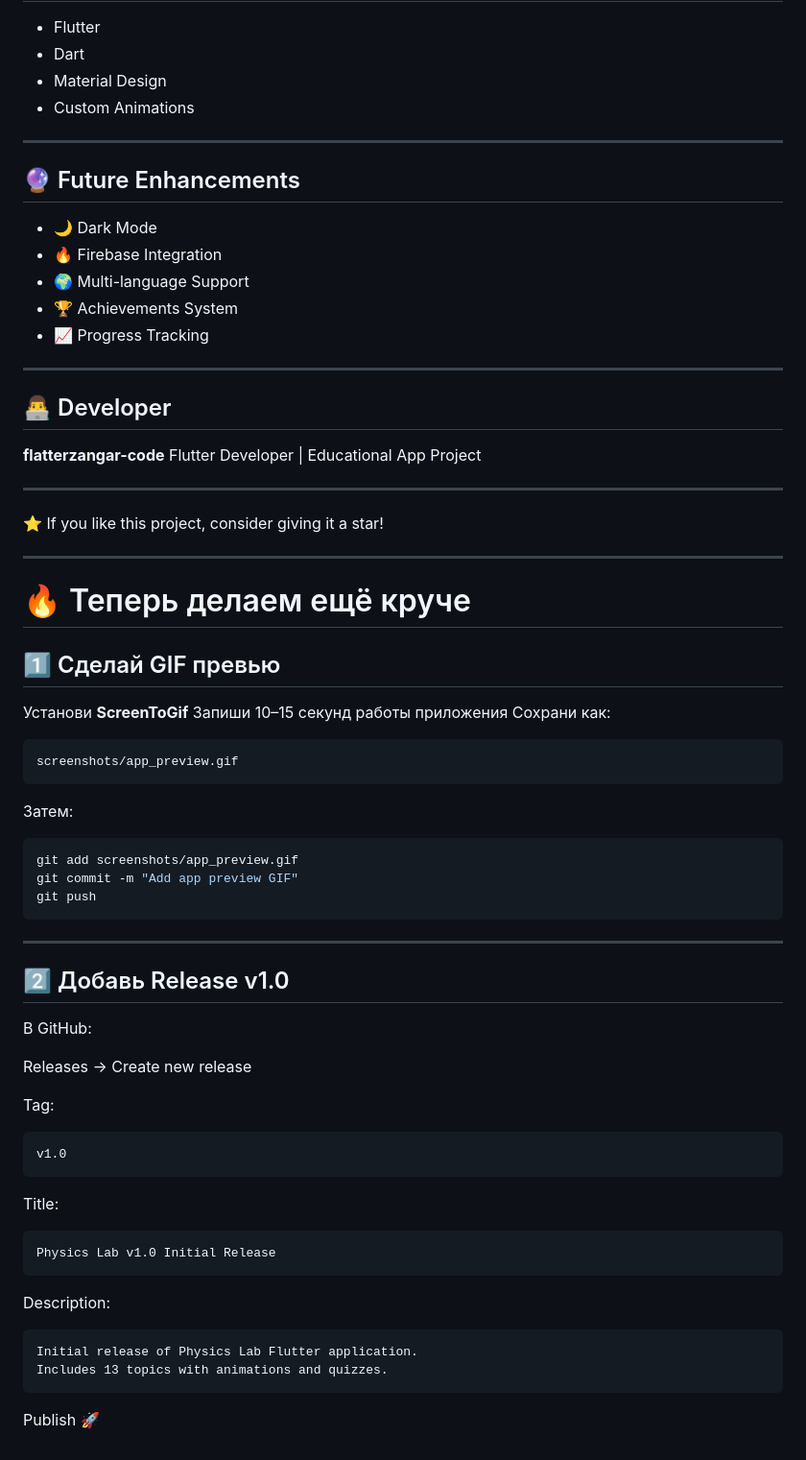
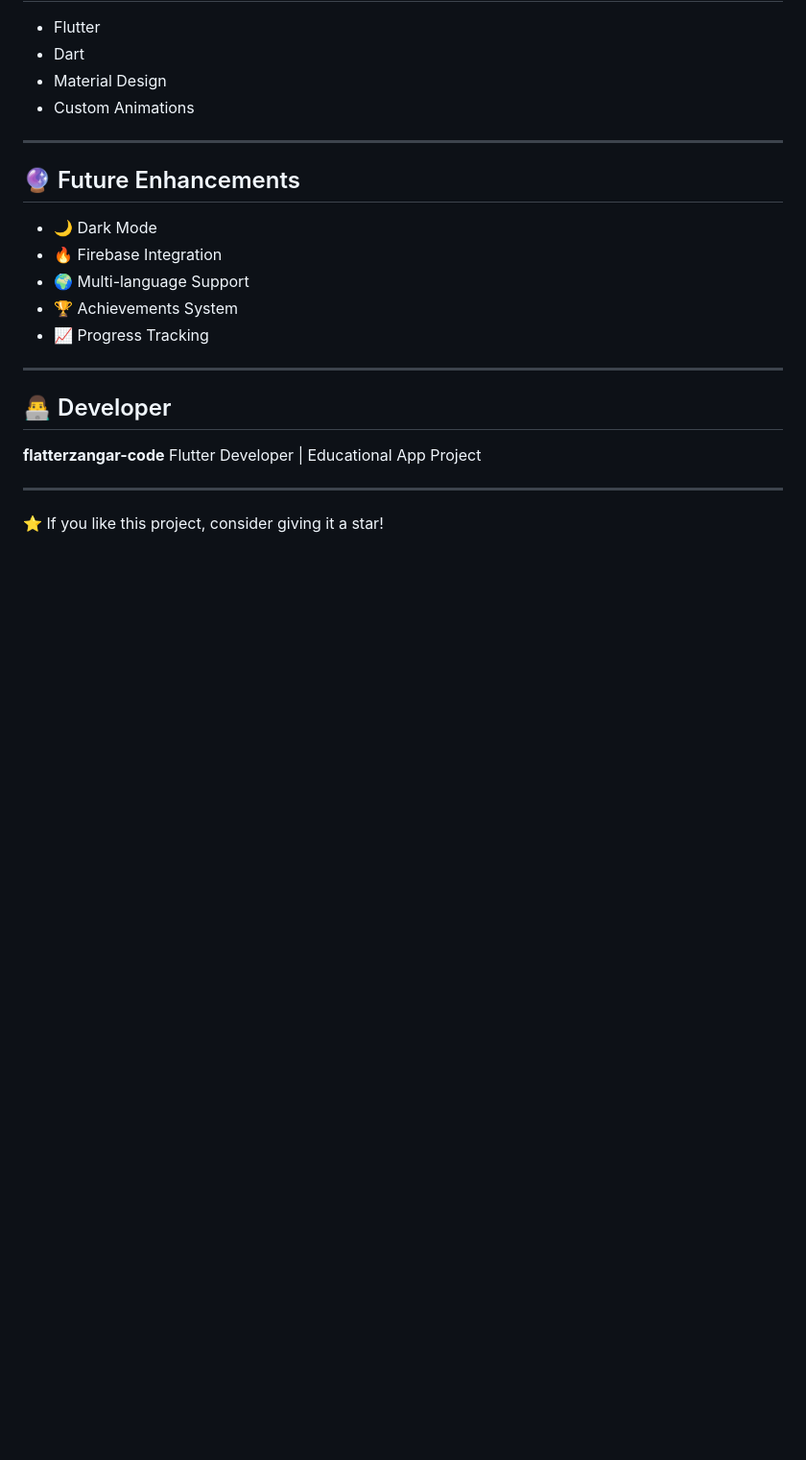
Before and after one commit to flatterzangar-code/interactive-physics-lab, a Markdown page: README.md, the part around the change. Shown at 96% size. GitHub-like rendering; blank space fills up the shorter version.

````diff
--- a/README.md
+++ b/README.md
@@ -157,54 +157,3 @@ Flutter Developer | Educational App Project
 ---
 
 ⭐ If you like this project, consider giving it a star!
-
----
-
-# 🔥 Теперь делаем ещё круче
-
-## 1️⃣ Сделай GIF превью
-
-Установи **ScreenToGif**
-Запиши 10–15 секунд работы приложения
-Сохрани как:
-
-```
-screenshots/app_preview.gif
-```
-
-Затем:
-
-```bash
-git add screenshots/app_preview.gif
-git commit -m "Add app preview GIF"
-git push
-```
-
----
-
-## 2️⃣ Добавь Release v1.0
-
-В GitHub:
-
-Releases → Create new release
-
-Tag:
-
-```
-v1.0
-```
-
-Title:
-
-```
-Physics Lab v1.0 Initial Release
-```
-
-Description:
-
-```
-Initial release of Physics Lab Flutter application.
-Includes 13 topics with animations and quizzes.
-```
-
-Publish 🚀
````
